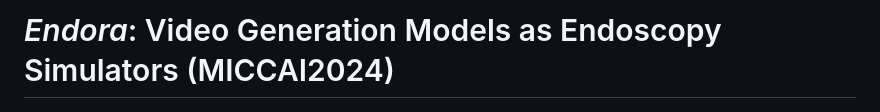
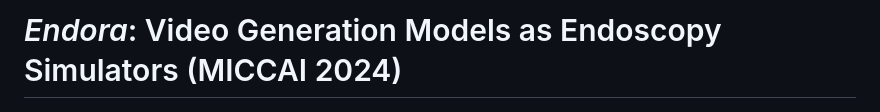
Before and after one commit to CUHK-AIM-Group/Endora, a Markdown page: README.md, the part around the change. Drawn GitHub-style.

```diff
--- a/README.md
+++ b/README.md
@@ -1,4 +1,4 @@
-# *Endora*: Video Generation Models as Endoscopy Simulators (MICCAI2024)
+# *Endora*: Video Generation Models as Endoscopy Simulators (MICCAI 2024)
 
 <p align="center">
   <img src="./assets/avatar.png" alt="" width="120" height="120">
```
